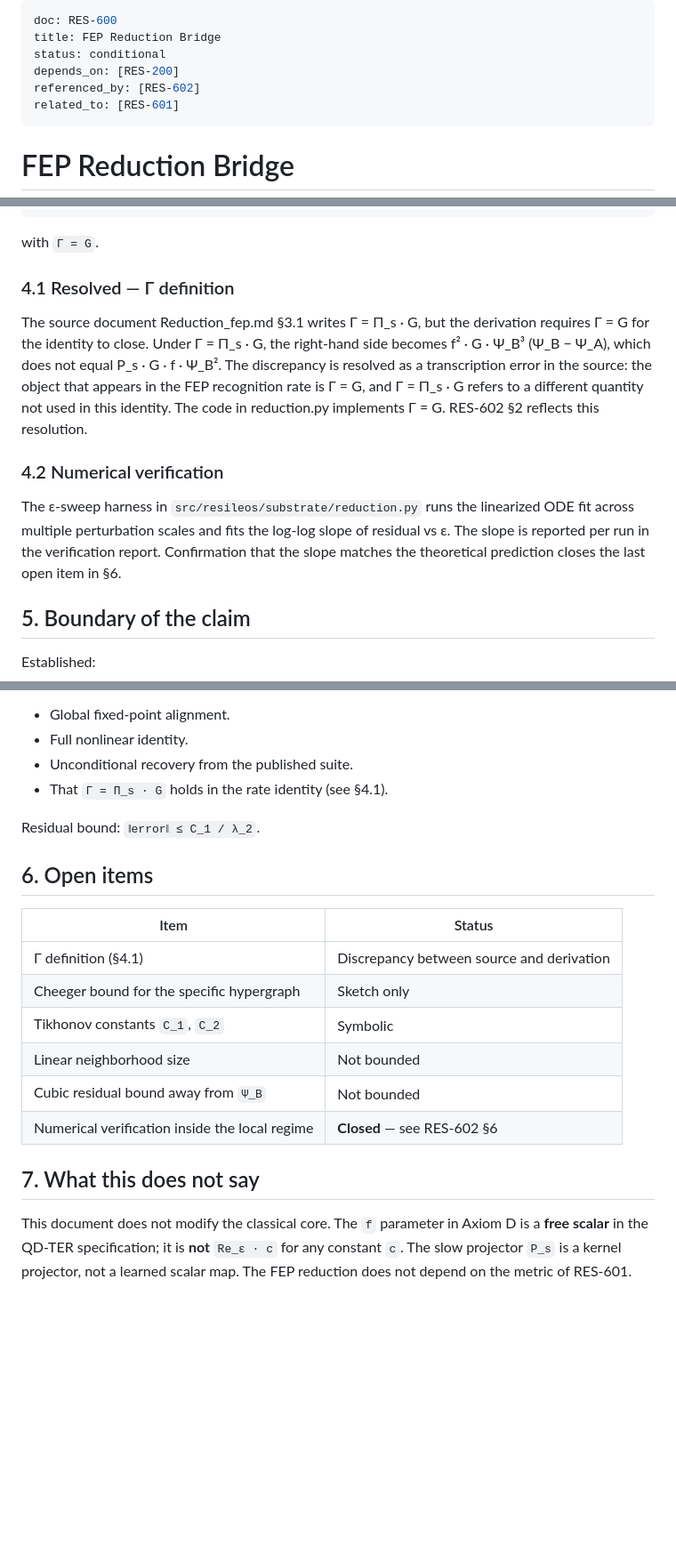
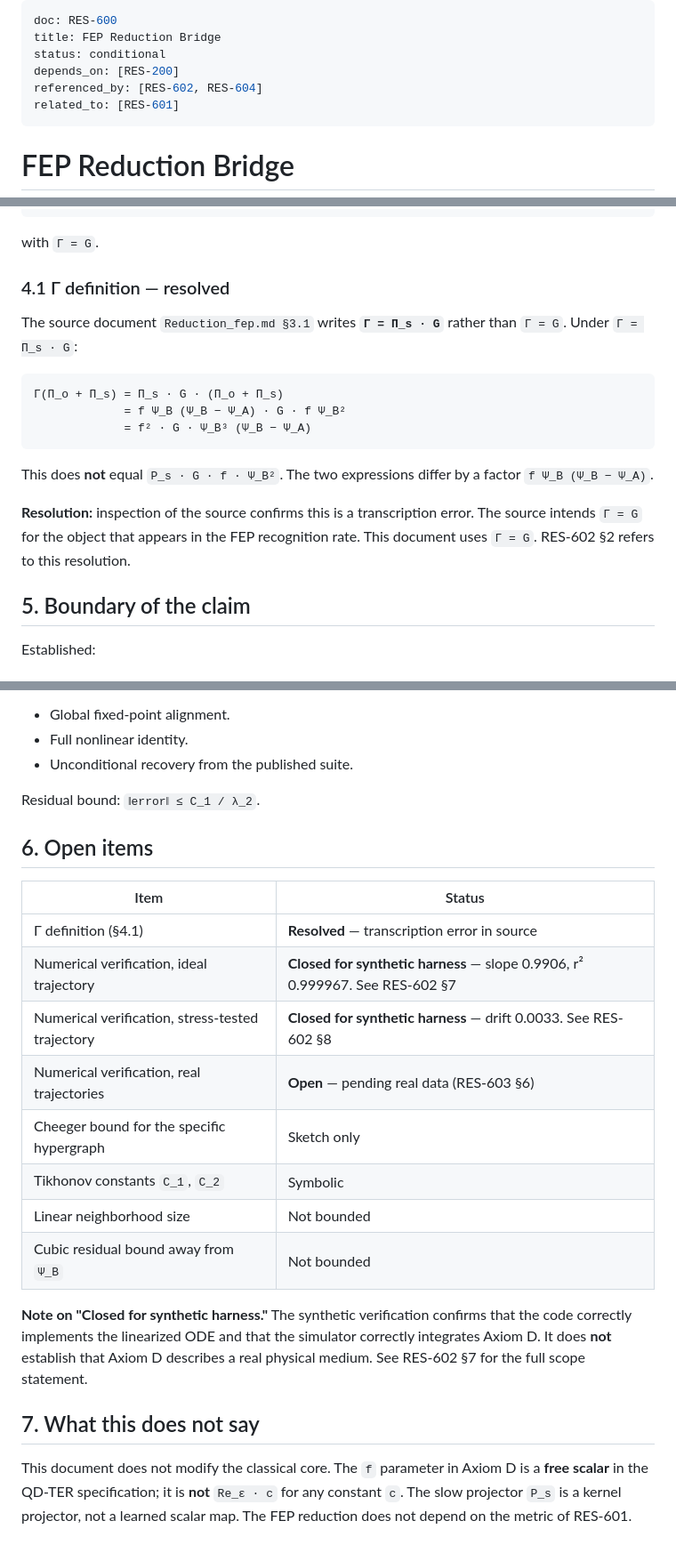
Before and after one commit to jackyreaps/Resileos-QAI, a Markdown page: docs/600-qdter/fep-reduction.md, 3 parts joined by grey strips. Shown at 89% size. GitHub-like rendering; blank space fills up the shorter version.

Commit message:
Revise FEP Reduction document for clarity and accuracy
Updated references and clarified Γ definition in the FEP Reduction Bridge document. Resolved discrepancies and confirmed transcription errors.

```diff
--- a/docs/600-qdter/fep-reduction.md
+++ b/docs/600-qdter/fep-reduction.md
@@ -3,7 +3,7 @@ doc: RES-600
 title: FEP Reduction Bridge
 status: conditional
 depends_on: [RES-200]
-referenced_by: [RES-602]
+referenced_by: [RES-602, RES-604]
 related_to: [RES-601]
 ---
 
@@ -93,16 +93,22 @@ and the projected rate is
 
 with `Γ = G`.
 
-### 4.1 Resolved — Γ definition
-The source document Reduction_fep.md §3.1 writes Γ = Π_s · G, but the derivation requires Γ = G for the identity to close. Under Γ = Π_s · G, the right-hand side becomes f² · G · Ψ_B³ (Ψ_B − Ψ_A), which does not equal P_s · G · f · Ψ_B². The discrepancy is resolved as a transcription error in the source: the object that appears in the FEP recognition rate is Γ = G, and Γ = Π_s · G refers to a different quantity not used in this identity. The code in reduction.py implements Γ = G. RES-602 §2 reflects this resolution.
+### 4.1 Γ definition — resolved
 
-### 4.2 Numerical verification
+The source document `Reduction_fep.md §3.1` writes **`Γ = Π_s · G`** rather
+than `Γ = G`. Under `Γ = Π_s · G`:
 
-The ε-sweep harness in `src/resileos/substrate/reduction.py` runs the
-linearized ODE fit across multiple perturbation scales and fits the
-log-log slope of residual vs ε. The slope is reported per run in the
-verification report. Confirmation that the slope matches the theoretical
-prediction closes the last open item in §6.
+    Γ(Π_o + Π_s) = Π_s · G · (Π_o + Π_s)
+                 = f Ψ_B (Ψ_B − Ψ_A) · G · f Ψ_B²
+                 = f² · G · Ψ_B³ (Ψ_B − Ψ_A)
+
+This does **not** equal `P_s · G · f · Ψ_B²`. The two expressions differ by a
+factor `f Ψ_B (Ψ_B − Ψ_A)`.
+
+**Resolution:** inspection of the source confirms this is a transcription
+error. The source intends `Γ = G` for the object that appears in the FEP
+recognition rate. This document uses `Γ = G`. RES-602 §2 refers to this
+resolution.
 
 ## 5. Boundary of the claim
 
@@ -119,7 +125,6 @@ Not claimed:
 - Global fixed-point alignment.
 - Full nonlinear identity.
 - Unconditional recovery from the published suite.
-- That `Γ = Π_s · G` holds in the rate identity (see §4.1).
 
 Residual bound: `‖error‖ ≤ C_1 / λ_2`.
 
@@ -127,16 +132,25 @@ Residual bound: `‖error‖ ≤ C_1 / λ_2`.
 
 | Item | Status |
 |---|---|
-| Γ definition (§4.1) | Discrepancy between source and derivation |
+| Γ definition (§4.1) | **Resolved** — transcription error in source |
+| Numerical verification, ideal trajectory | **Closed for synthetic harness** — slope 0.9906, r² 0.999967. See RES-602 §7 |
+| Numerical verification, stress-tested trajectory | **Closed for synthetic harness** — drift 0.0033. See RES-602 §8 |
+| Numerical verification, real trajectories | **Open** — pending real data (RES-603 §6) |
 | Cheeger bound for the specific hypergraph | Sketch only |
 | Tikhonov constants `C_1`, `C_2` | Symbolic |
 | Linear neighborhood size | Not bounded |
 | Cubic residual bound away from `Ψ_B` | Not bounded |
-| Numerical verification inside the local regime | **Closed** — see RES-602 §6 |
+
+**Note on "Closed for synthetic harness."** The synthetic verification
+confirms that the code correctly implements the linearized ODE and that
+the simulator correctly integrates Axiom D. It does **not** establish that
+Axiom D describes a real physical medium. See RES-602 §7 for the full
+scope statement.
 
 ## 7. What this does not say
 
-This document does not modify the classical core. The `f` parameter in Axiom D
-is a **free scalar** in the QD-TER specification; it is **not** `Re_ε · c` for
-any constant `c`. The slow projector `P_s` is a kernel projector, not a learned
-scalar map. The FEP reduction does not depend on the metric of RES-601.
+This document does not modify the classical core. The `f` parameter in
+Axiom D is a **free scalar** in the QD-TER specification; it is **not**
+`Re_ε · c` for any constant `c`. The slow projector `P_s` is a kernel
+projector, not a learned scalar map. The FEP reduction does not depend on
+the metric of RES-601.
```
